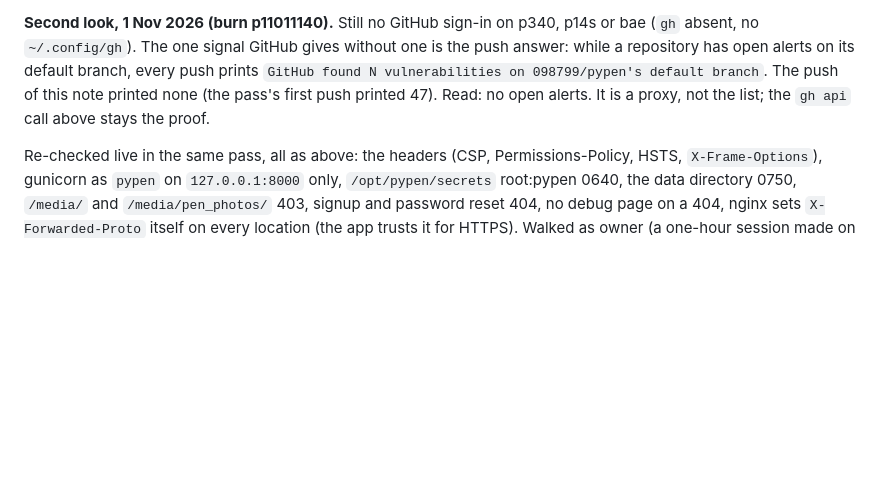
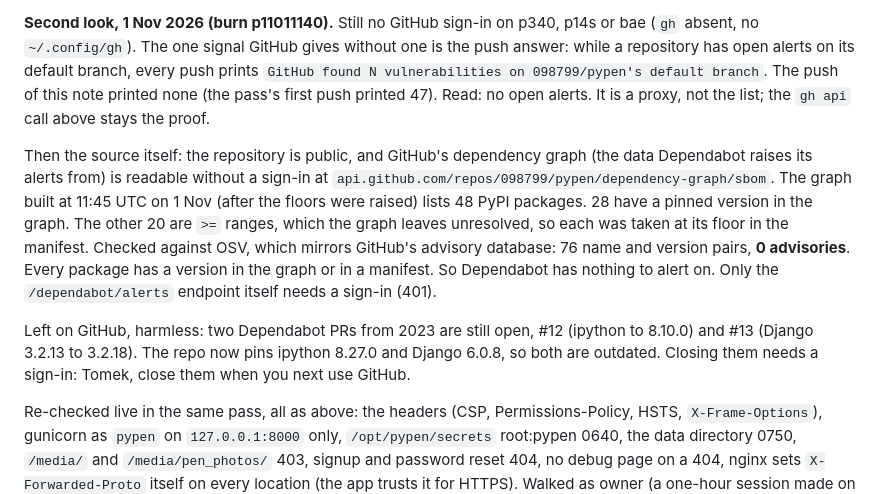
Before and after one commit to 098799/pypen, a Markdown page: AUDIT.md, the part around the change. GitHub-like rendering; blank space fills up the shorter version.

Commit message:
AUDIT.md: Dependabot's source read — GitHub's dependency graph, 0 advisories; two stale 2023 PRs
Co-Authored-By: Claude Opus 5.5 <noreply@anthropic.com>

```diff
--- a/AUDIT.md
+++ b/AUDIT.md
@@ -81,6 +81,23 @@ its default branch, every push prints `GitHub found N vulnerabilities on
 pass's first push printed 47). Read: no open alerts. It is a proxy, not the
 list; the `gh api` call above stays the proof.
 
+Then the source itself: the repository is public, and GitHub's dependency
+graph (the data Dependabot raises its alerts from) is readable without a
+sign-in at `api.github.com/repos/098799/pypen/dependency-graph/sbom`. The
+graph built at 11:45 UTC on 1 Nov (after the floors were raised) lists 48
+PyPI packages. 28 have a pinned version in the graph. The other 20 are
+`>=` ranges, which the graph leaves unresolved, so each was taken at its
+floor in the manifest. Checked against OSV, which mirrors GitHub's
+advisory database: 76 name and version pairs, **0 advisories**. Every
+package has a version in the graph or in a manifest. So Dependabot has
+nothing to alert on.
+Only the `/dependabot/alerts` endpoint itself needs a sign-in (401).
+
+Left on GitHub, harmless: two Dependabot PRs from 2023 are still open,
+#12 (ipython to 8.10.0) and #13 (Django 3.2.13 to 3.2.18). The repo now
+pins ipython 8.27.0 and Django 6.0.8, so both are outdated. Closing them
+needs a sign-in: Tomek, close them when you next use GitHub.
+
 Re-checked live in the same pass, all as above: the headers (CSP,
 Permissions-Policy, HSTS, `X-Frame-Options`), gunicorn as `pypen` on
 `127.0.0.1:8000` only, `/opt/pypen/secrets` root:pypen 0640, the data
```
